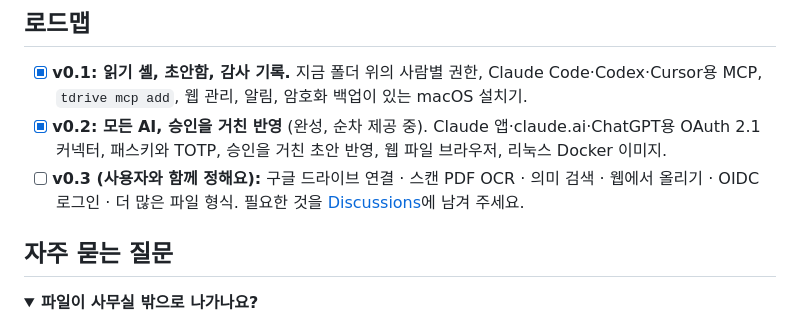
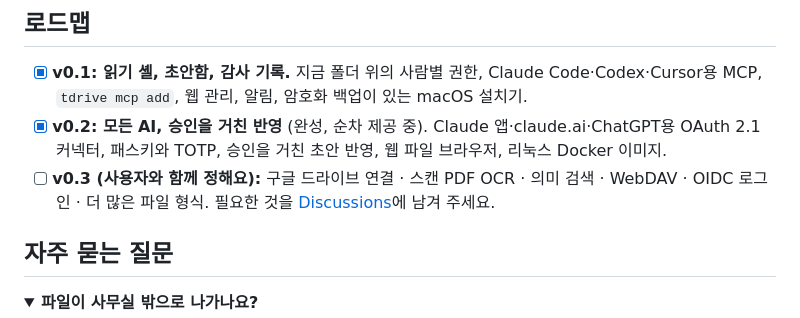
Before and after one commit to potenlab/trina-drive, a Markdown page: README.ko.md, the part around the change. Rendered like a GitHub page; folded sections open.

Commit message:
README.ko: web upload is built (managed storage); WebDAV on the roadmap
Co-Authored-By: Claude Opus 5.5 (1M context) <noreply@anthropic.com>
Signed-off-by: dion nam <dion@dionui-MacBookPro.local>

```diff
--- a/README.ko.md
+++ b/README.ko.md
@@ -216,7 +216,7 @@ flowchart LR
   `tdrive mcp add`, 웹 관리, 알림, 암호화 백업이 있는 macOS 설치기.
 - [x] **v0.2: 모든 AI, 승인을 거친 반영** (완성, 순차 제공 중). Claude 앱·claude.ai·ChatGPT용 OAuth 2.1 커넥터,
   패스키와 TOTP, 승인을 거친 초안 반영, 웹 파일 브라우저, 리눅스 Docker 이미지.
-- [ ] **v0.3 (사용자와 함께 정해요):** 구글 드라이브 연결 · 스캔 PDF OCR · 의미 검색 · 웹에서 올리기 · OIDC 로그인 ·
+- [ ] **v0.3 (사용자와 함께 정해요):** 구글 드라이브 연결 · 스캔 PDF OCR · 의미 검색 · WebDAV · OIDC 로그인 ·
   더 많은 파일 형식. 필요한 것을 [Discussions](https://github.com/potenlab/trina-drive/discussions/categories/ideas)에 남겨 주세요.
 
 ## 자주 묻는 질문
```
